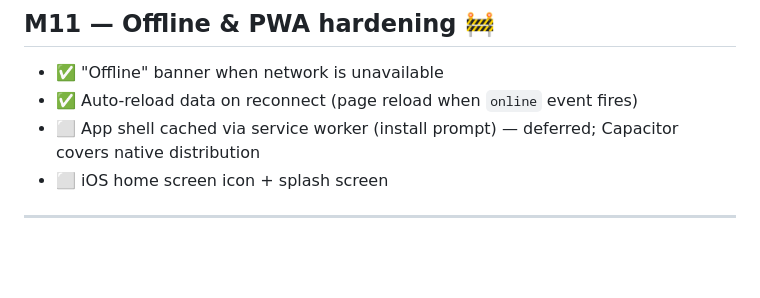
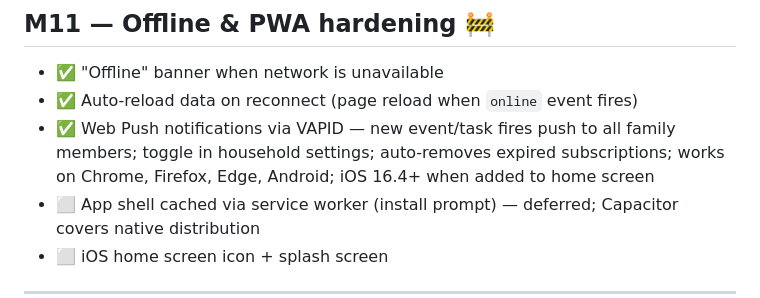
Before and after one commit to pidanou/homeboard, a Markdown page: docs/roadmap.md, the part around the change. Rendered like a GitHub page; blank space fills up the shorter version.

```diff
--- a/docs/roadmap.md
+++ b/docs/roadmap.md
@@ -122,6 +122,7 @@ OAuth and invite polish.
 ## M11 — Offline & PWA hardening 🚧
 - ✅ "Offline" banner when network is unavailable
 - ✅ Auto-reload data on reconnect (page reload when `online` event fires)
+- ✅ Web Push notifications via VAPID — new event/task fires push to all family members; toggle in household settings; auto-removes expired subscriptions; works on Chrome, Firefox, Edge, Android; iOS 16.4+ when added to home screen
 - ⬜ App shell cached via service worker (install prompt) — deferred; Capacitor covers native distribution
 - ⬜ iOS home screen icon + splash screen
 
```
Also changed, not shown: README.md (+12 -0 lines), docs/specs/app.md (+10 -2 lines).
